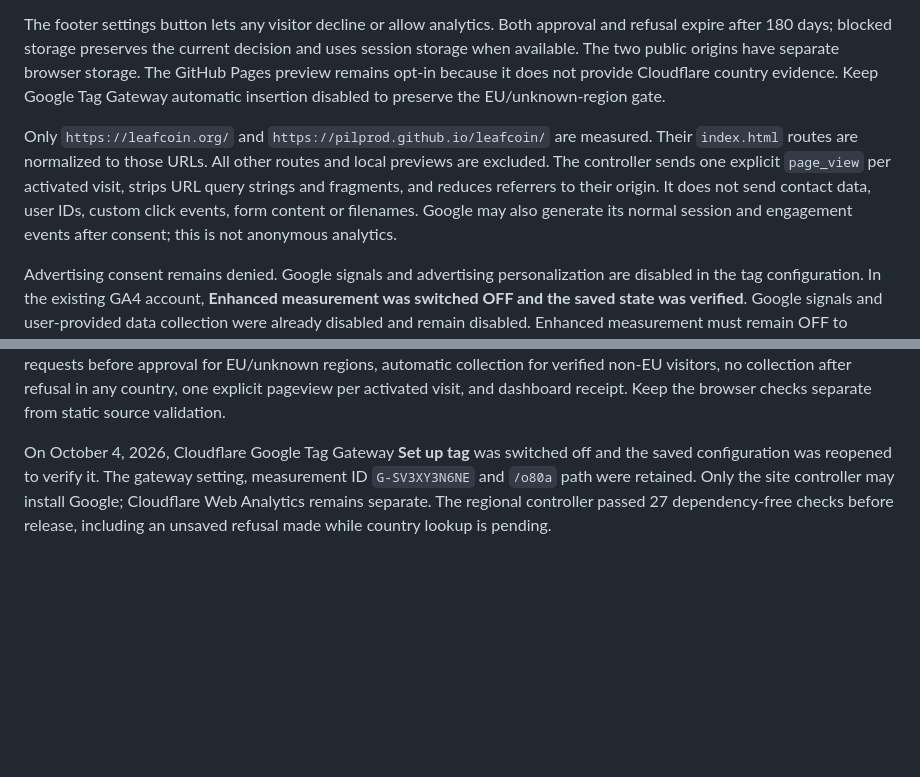
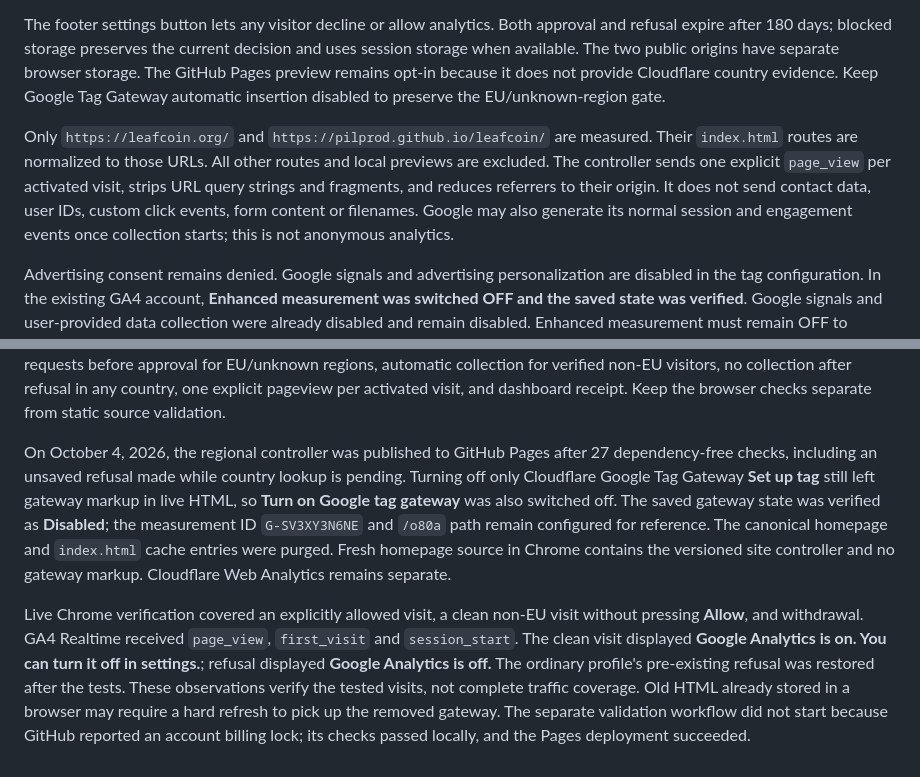
Before and after one commit to pilprod/leafcoin, a Markdown page: docs/analytics.md, 2 parts joined by grey strips. Drawn GitHub-style; blank space fills up the shorter version.

Commit message:
Record gateway disablement and live analytics verification

```diff
--- a/docs/analytics.md
+++ b/docs/analytics.md
@@ -6,7 +6,7 @@ The website uses the existing **Leafcoin** GA4 property **556039415** in account
 
 The footer settings button lets any visitor decline or allow analytics. Both approval and refusal expire after 180 days; blocked storage preserves the current decision and uses session storage when available. The two public origins have separate browser storage. The GitHub Pages preview remains opt-in because it does not provide Cloudflare country evidence. Keep Google Tag Gateway automatic insertion disabled to preserve the EU/unknown-region gate.
 
-Only `https://leafcoin.org/` and `https://pilprod.github.io/leafcoin/` are measured. Their `index.html` routes are normalized to those URLs. All other routes and local previews are excluded. The controller sends one explicit `page_view` per activated visit, strips URL query strings and fragments, and reduces referrers to their origin. It does not send contact data, user IDs, custom click events, form content or filenames. Google may also generate its normal session and engagement events after consent; this is not anonymous analytics.
+Only `https://leafcoin.org/` and `https://pilprod.github.io/leafcoin/` are measured. Their `index.html` routes are normalized to those URLs. All other routes and local previews are excluded. The controller sends one explicit `page_view` per activated visit, strips URL query strings and fragments, and reduces referrers to their origin. It does not send contact data, user IDs, custom click events, form content or filenames. Google may also generate its normal session and engagement events once collection starts; this is not anonymous analytics.
 
 Advertising consent remains denied. Google signals and advertising personalization are disabled in the tag configuration. In the existing GA4 account, **Enhanced measurement was switched OFF and the saved state was verified**. Google signals and user-provided data collection were already disabled and remain disabled. Enhanced measurement must remain OFF to prevent automatic scroll, outbound-click and history events from bypassing the reviewed fields.
 
@@ -34,4 +34,6 @@ node scripts/check_analytics.cjs
 
 All 27 dependency-free checks pass. They exercise fresh visits, refusal, approval, exact origins and routes, URL redaction, storage failures, expiry, withdrawal, duplicate execution, cross-tab changes and the published HTML controls without making network requests. After future changes, verify one Cloudflare beacon on a visit outside the excluded traffic, no Google requests before approval for EU/unknown regions, automatic collection for verified non-EU visitors, no collection after refusal in any country, one explicit pageview per activated visit, and dashboard receipt. Keep the browser checks separate from static source validation.
 
-On October 4, 2026, Cloudflare Google Tag Gateway **Set up tag** was switched off and the saved configuration was reopened to verify it. The gateway setting, measurement ID `G-SV3XY3N6NE` and `/o80a` path were retained. Only the site controller may install Google; Cloudflare Web Analytics remains separate. The regional controller passed 27 dependency-free checks before release, including an unsaved refusal made while country lookup is pending.
+On October 4, 2026, the regional controller was published to GitHub Pages after 27 dependency-free checks, including an unsaved refusal made while country lookup is pending. Turning off only Cloudflare Google Tag Gateway **Set up tag** still left gateway markup in live HTML, so **Turn on Google tag gateway** was also switched off. The saved gateway state was verified as **Disabled**; the measurement ID `G-SV3XY3N6NE` and `/o80a` path remain configured for reference. The canonical homepage and `index.html` cache entries were purged. Fresh homepage source in Chrome contains the versioned site controller and no gateway markup. Cloudflare Web Analytics remains separate.
+
+Live Chrome verification covered an explicitly allowed visit, a clean non-EU visit without pressing **Allow**, and withdrawal. GA4 Realtime received `page_view`, `first_visit` and `session_start`. The clean visit displayed **Google Analytics is on. You can turn it off in settings.**; refusal displayed **Google Analytics is off.** The ordinary profile's pre-existing refusal was restored after the tests. These observations verify the tested visits, not complete traffic coverage. Old HTML already stored in a browser may require a hard refresh to pick up the removed gateway. The separate validation workflow did not start because GitHub reported an account billing lock; its checks passed locally, and the Pages deployment succeeded.
```
